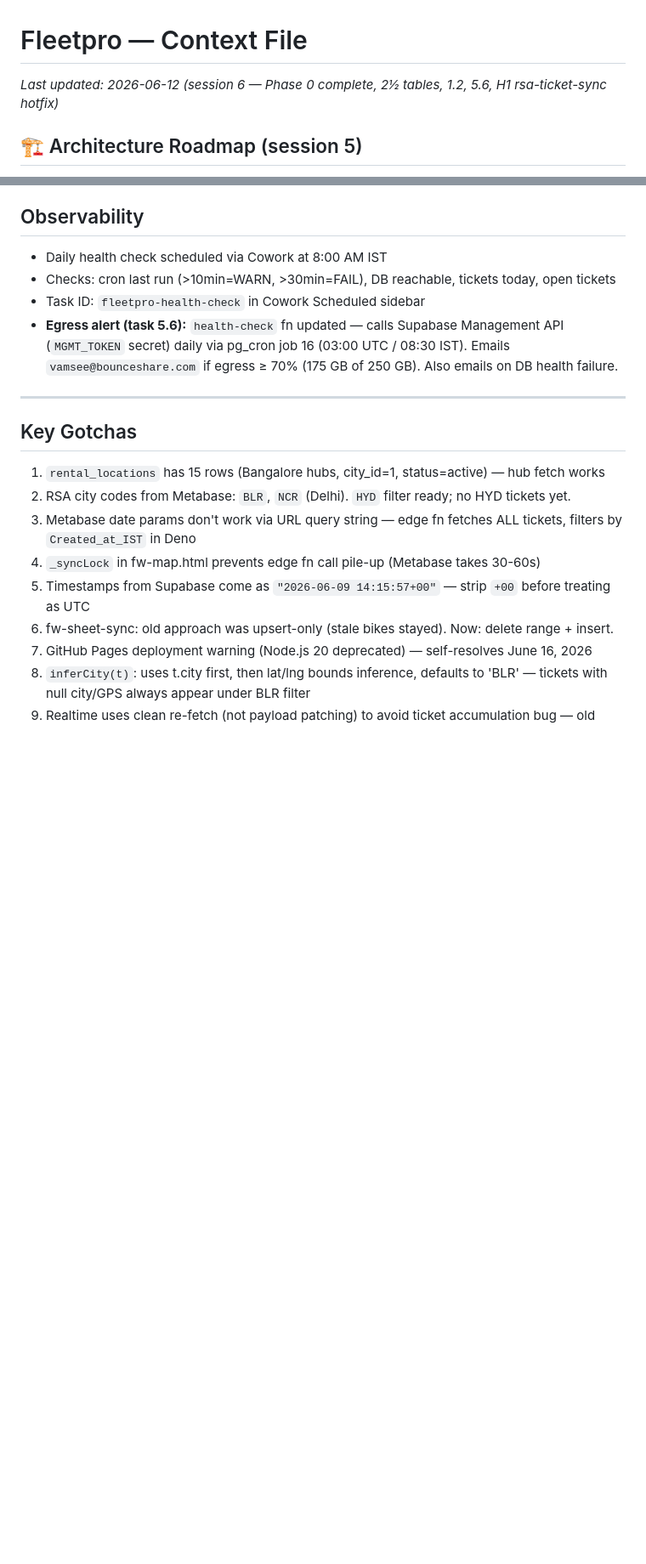
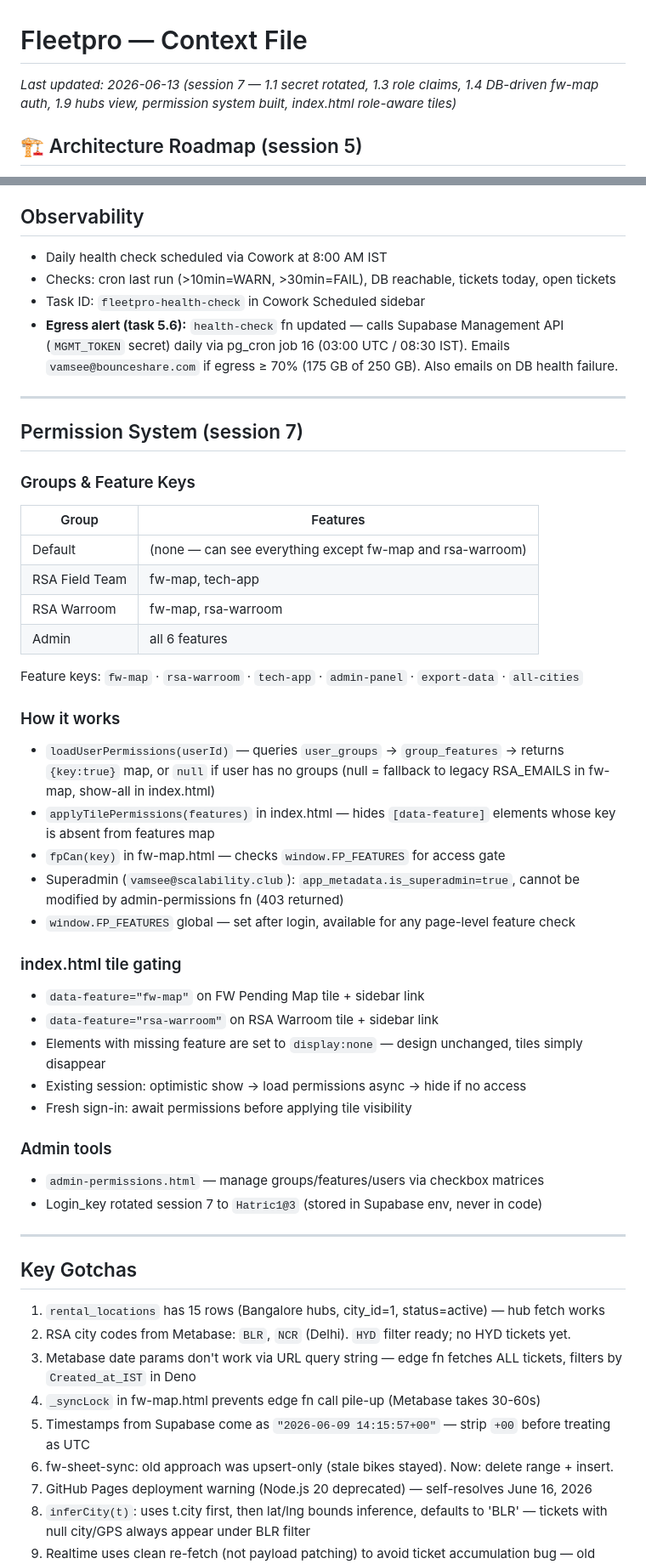
Before and after one commit to vamseebounce/vehicle-parts-check, a Markdown page: Fleetpro-context.md, 2 parts joined by grey strips. Shown at 85% size. Rendered like a GitHub page; blank space fills up the shorter version.

Commit message:
docs: update Fleetpro-context.md for session 7

```diff
--- a/Fleetpro-context.md
+++ b/Fleetpro-context.md
@@ -1,5 +1,5 @@
 # Fleetpro — Context File
-*Last updated: 2026-06-12 (session 6 — Phase 0 complete, 2½ tables, 1.2, 5.6, H1 rsa-ticket-sync hotfix)*
+*Last updated: 2026-06-13 (session 7 — 1.1 secret rotated, 1.3 role claims, 1.4 DB-driven fw-map auth, 1.9 hubs view, permission system built, index.html role-aware tiles)*
 
 ## 🏗 Architecture Roadmap (session 5)
 - `ARCHITECTURE-PROPOSAL.md` created at repo root — 6-phase productization roadmap (PROPOSAL ONLY, nothing executed)
@@ -251,6 +259,38 @@ Both have 7-day session (no 12h reauth) in fw-map.html. RSA_EMAILS list in fw-ma
 - Checks: cron last run (>10min=WARN, >30min=FAIL), DB reachable, tickets today, open tickets
 - Task ID: `fleetpro-health-check` in Cowork Scheduled sidebar
 - **Egress alert (task 5.6):** `health-check` fn updated — calls Supabase Management API (`MGMT_TOKEN` secret) daily via pg_cron job 16 (03:00 UTC / 08:30 IST). Emails `vamsee@bounceshare.com` if egress ≥ 70% (175 GB of 250 GB). Also emails on DB health failure.
+
+---
+
+## Permission System (session 7)
+
+### Groups & Feature Keys
+| Group | Features |
+|-------|----------|
+| Default | (none — can see everything except fw-map and rsa-warroom) |
+| RSA Field Team | fw-map, tech-app |
+| RSA Warroom | fw-map, rsa-warroom |
+| Admin | all 6 features |
+
+Feature keys: `fw-map` · `rsa-warroom` · `tech-app` · `admin-panel` · `export-data` · `all-cities`
+
+### How it works
+- `loadUserPermissions(userId)` — queries `user_groups` → `group_features` → returns `{key:true}` map, or `null` if user has no groups (null = fallback to legacy RSA_EMAILS in fw-map, show-all in index.html)
+- `applyTilePermissions(features)` in index.html — hides `[data-feature]` elements whose key is absent from features map
+- `fpCan(key)` in fw-map.html — checks `window.FP_FEATURES` for access gate
+- Superadmin (`vamsee@scalability.club`): `app_metadata.is_superadmin=true`, cannot be modified by admin-permissions fn (403 returned)
+- `window.FP_FEATURES` global — set after login, available for any page-level feature check
+
+### index.html tile gating
+- `data-feature="fw-map"` on FW Pending Map tile + sidebar link
+- `data-feature="rsa-warroom"` on RSA Warroom tile + sidebar link
+- Elements with missing feature are set to `display:none` — design unchanged, tiles simply disappear
+- Existing session: optimistic show → load permissions async → hide if no access
+- Fresh sign-in: await permissions before applying tile visibility
+
+### Admin tools
+- `admin-permissions.html` — manage groups/features/users via checkbox matrices
+- Login_key rotated session 7 to `Hatric1@3` (stored in Supabase env, never in code)
 
 ---
 
```
Also changed, not shown: other parts of Fleetpro-context.md (+14 -5 lines).
